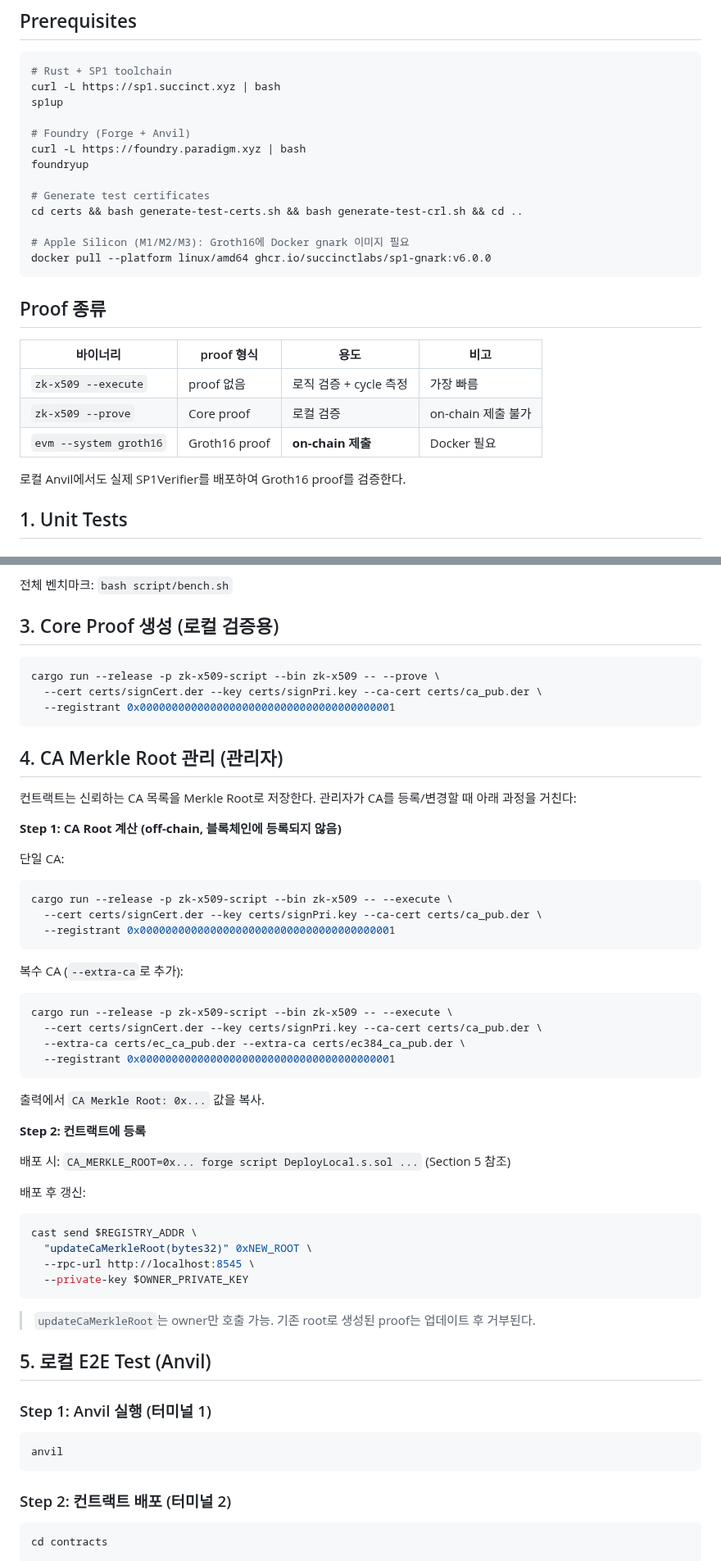
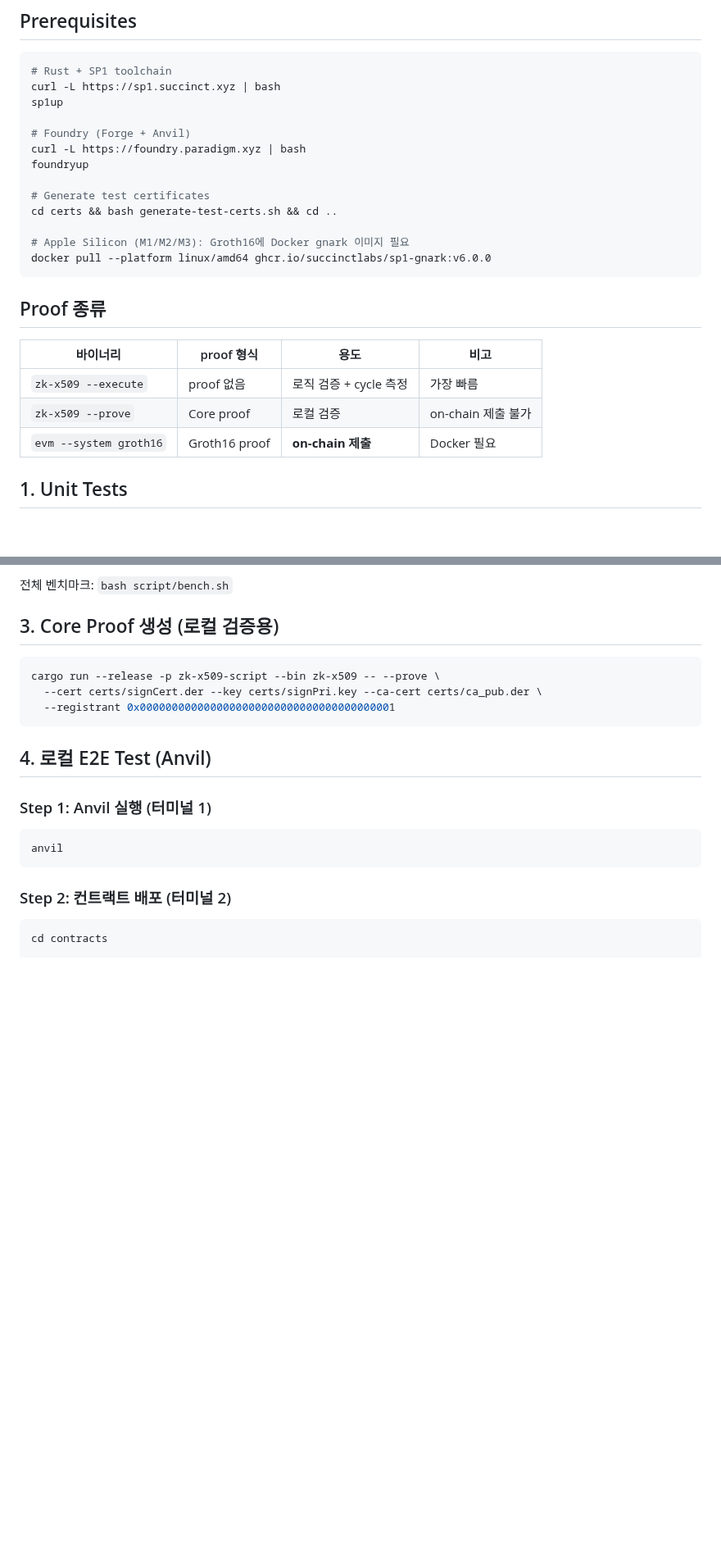
Before and after one commit to Zena-park/zk-X509, a Markdown page: docs/testing-guide.md, 2 parts joined by grey strips. Shown at 82% size. Drawn GitHub-style; blank space fills up the shorter version.

````diff
--- a/docs/testing-guide.md
+++ b/docs/testing-guide.md
@@ -12,7 +12,7 @@ curl -L https://foundry.paradigm.xyz | bash
 foundryup
 
 # Generate test certificates
-cd certs && bash generate-test-certs.sh && bash generate-test-crl.sh && cd ..
+cd certs && bash generate-test-certs.sh && cd ..
 
 # Apple Silicon (M1/M2/M3): Groth16에 Docker gnark 이미지 필요
 docker pull --platform linux/amd64 ghcr.io/succinctlabs/sp1-gnark:v6.0.0
@@ -25,8 +25,6 @@ docker pull --platform linux/amd64 ghcr.io/succinctlabs/sp1-gnark:v6.0.0
 | `zk-x509 --execute` | proof 없음 | 로직 검증 + cycle 측정 | 가장 빠름 |
 | `zk-x509 --prove` | Core proof | 로컬 검증 | on-chain 제출 불가 |
 | `evm --system groth16` | Groth16 proof | **on-chain 제출** | Docker 필요 |
-
-로컬 Anvil에서도 실제 SP1Verifier를 배포하여 Groth16 proof를 검증한다.
 
 ## 1. Unit Tests
 
@@ -62,45 +60,7 @@ cargo run --release -p zk-x509-script --bin zk-x509 -- --prove \
   --registrant 0x0000000000000000000000000000000000000001
 ```
 
-## 4. CA Merkle Root 관리 (관리자)
-
-컨트랙트는 신뢰하는 CA 목록을 Merkle Root로 저장한다.
-관리자가 CA를 등록/변경할 때 아래 과정을 거친다:
-
-**Step 1: CA Root 계산 (off-chain, 블록체인에 등록되지 않음)**
-
-단일 CA:
-```bash
-cargo run --release -p zk-x509-script --bin zk-x509 -- --execute \
-  --cert certs/signCert.der --key certs/signPri.key --ca-cert certs/ca_pub.der \
-  --registrant 0x0000000000000000000000000000000000000001
-```
-
-복수 CA (`--extra-ca`로 추가):
-```bash
-cargo run --release -p zk-x509-script --bin zk-x509 -- --execute \
-  --cert certs/signCert.der --key certs/signPri.key --ca-cert certs/ca_pub.der \
-  --extra-ca certs/ec_ca_pub.der --extra-ca certs/ec384_ca_pub.der \
-  --registrant 0x0000000000000000000000000000000000000001
-```
-
-출력에서 `CA Merkle Root: 0x...` 값을 복사.
-
-**Step 2: 컨트랙트에 등록**
-
-배포 시: `CA_MERKLE_ROOT=0x... forge script DeployLocal.s.sol ...` (Section 5 참조)
-
-배포 후 갱신:
-```bash
-cast send $REGISTRY_ADDR \
-  "updateCaMerkleRoot(bytes32)" 0xNEW_ROOT \
-  --rpc-url http://localhost:8545 \
-  --private-key $OWNER_PRIVATE_KEY
-```
-
-> `updateCaMerkleRoot`는 owner만 호출 가능. 기존 root로 생성된 proof는 업데이트 후 거부된다.
-
-## 5. 로컬 E2E Test (Anvil)
+## 4. 로컬 E2E Test (Anvil)
 
 ### Step 1: Anvil 실행 (터미널 1)
 ```bash
````
Also changed, not shown: other parts of docs/testing-guide.md (+42 -8 lines).
